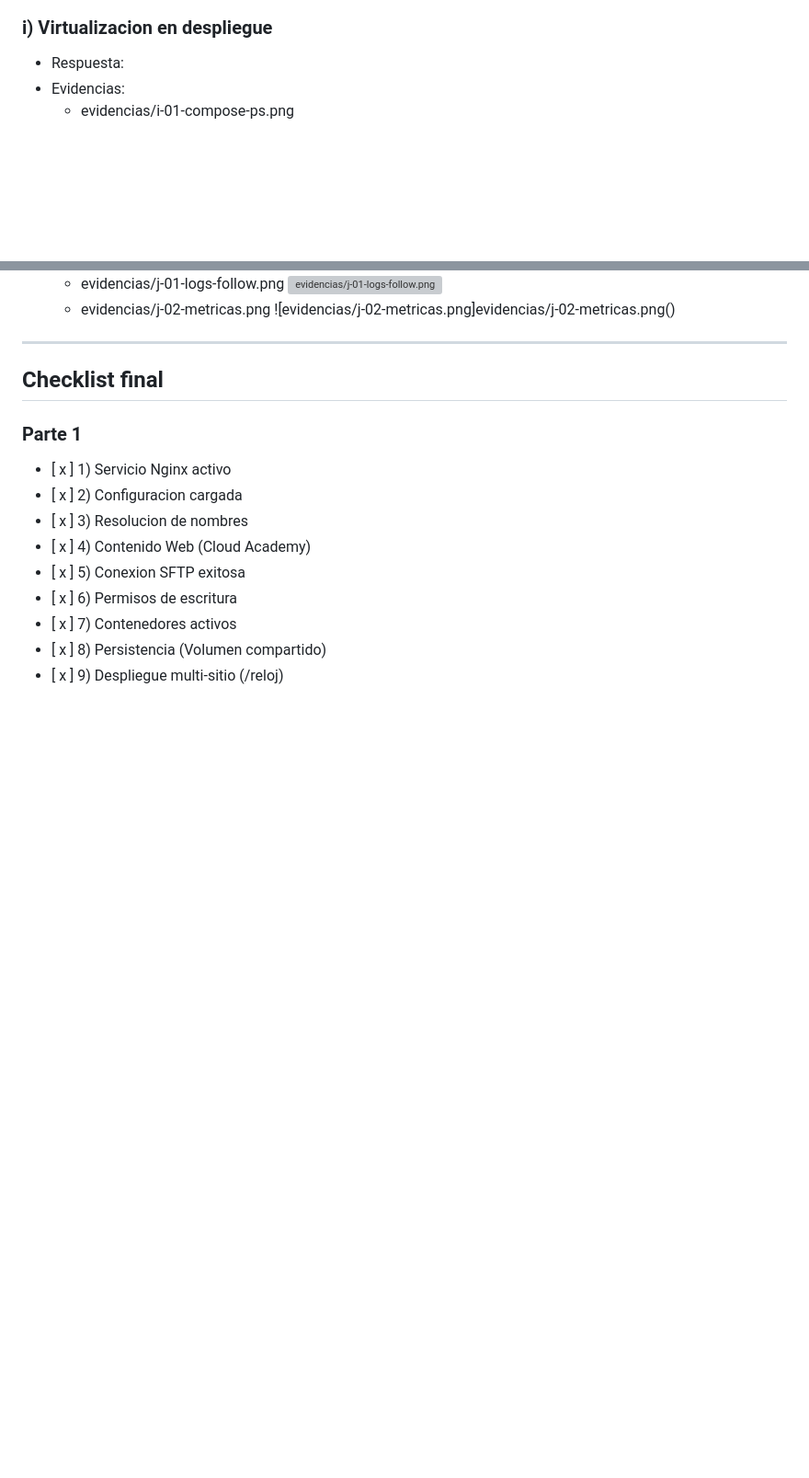
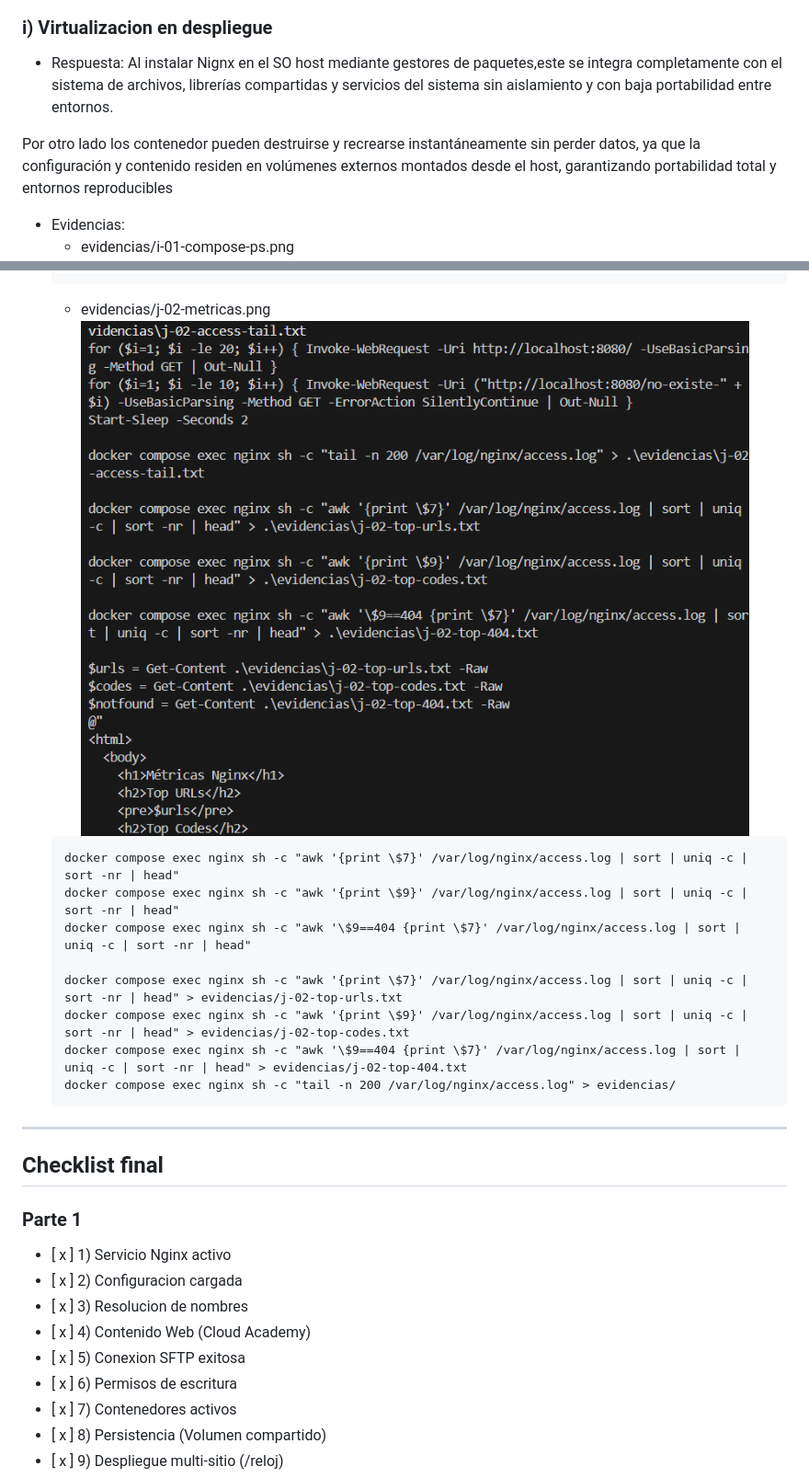
Before and after one commit to IES-Rafael-Alberti/2526-u2-4-2-serweb-Agsergio04, a Markdown page: DESPLIEGUE.md, 2 parts joined by grey strips. Shown: that part at 92% size. Drawn GitHub-style; pictures changed too: evidencias/j-02-metricas.png (added); blank space fills up the shorter version; grey boxes are pictures that could not be loaded.

````diff
--- a/DESPLIEGUE.md
+++ b/DESPLIEGUE.md
@@ -395,6 +395,9 @@ Al subir archivos por SFTP, estos quedan con permisos restrictivos y Nginx no pu
 
 ### i) Virtualizacion en despliegue
 - Respuesta:
+Al instalar Nignx en el SO host mediante gestores de paquetes,este se integra completamente con el sistema de archivos, librerías compartidas y servicios del sistema sin aislamiento y con baja portabilidad entre entornos.
+
+Por otro lado  los contenedor pueden destruirse y recrearse instantáneamente sin perder datos, ya que la configuración y contenido residen en volúmenes externos montados desde el host, garantizando portabilidad total y entornos reproducibles
 - Evidencias:
   - evidencias/i-01-compose-ps.png
   ![evidencias/i-01-compose-ps.png](evidencias/i-01-compose-ps.png)
@@ -407,5 +431,16 @@ Al subir archivos por SFTP, estos quedan con permisos restrictivos y Nginx no pu
   - evidencias/j-02-metricas.png
-  ![evidencias/j-02-metricas.png]evidencias/j-02-metricas.png()
+  ![evidencias/j-02-metricas.png](evidencias/j-02-metricas.png)
+
+  ```
+  docker compose exec nginx sh -c "awk '{print \$7}' /var/log/nginx/access.log | sort | uniq -c | sort -nr | head"
+  docker compose exec nginx sh -c "awk '{print \$9}' /var/log/nginx/access.log | sort | uniq -c | sort -nr | head"
+  docker compose exec nginx sh -c "awk '\$9==404 {print \$7}' /var/log/nginx/access.log | sort | uniq -c | sort -nr | head"
+
+  docker compose exec nginx sh -c "awk '{print \$7}' /var/log/nginx/access.log | sort | uniq -c | sort -nr | head" > evidencias/j-02-top-urls.txt
+  docker compose exec nginx sh -c "awk '{print \$9}' /var/log/nginx/access.log | sort | uniq -c | sort -nr | head" > evidencias/j-02-top-codes.txt
+  docker compose exec nginx sh -c "awk '\$9==404 {print \$7}' /var/log/nginx/access.log | sort | uniq -c | sort -nr | head" > evidencias/j-02-top-404.txt
+  docker compose exec nginx sh -c "tail -n 200 /var/log/nginx/access.log" > evidencias/
+  ```
 
 ---
 
````
Also changed, not shown: other parts of DESPLIEGUE.md (+22 -1 lines), evidencias/j-01-logs-follow.png (added), 1 other file.
